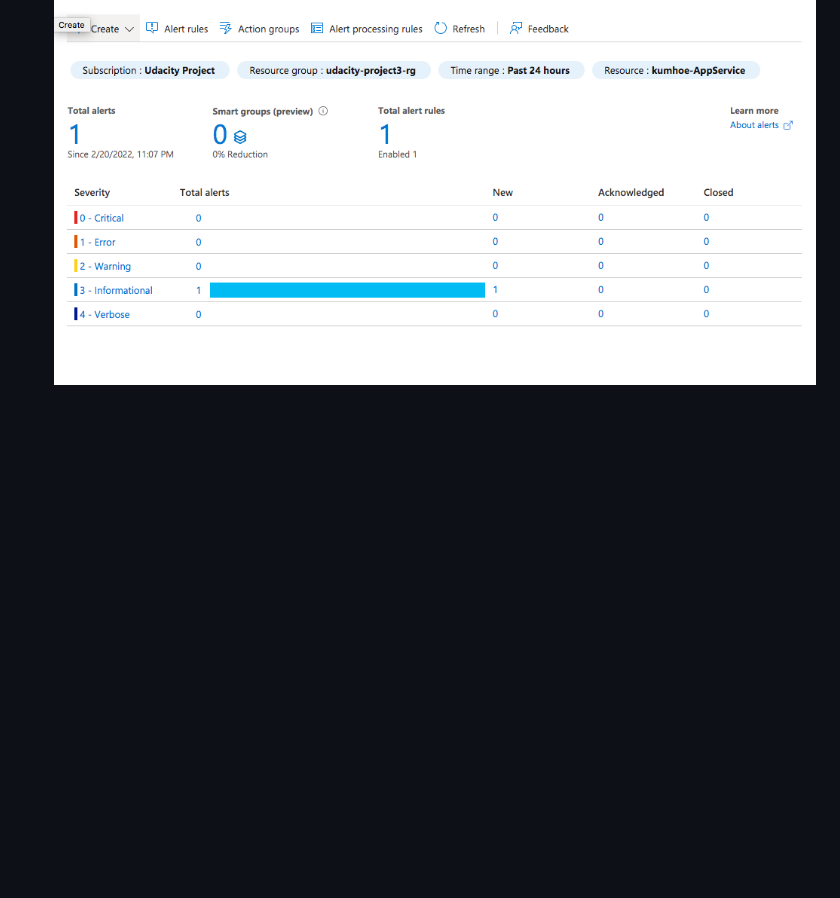
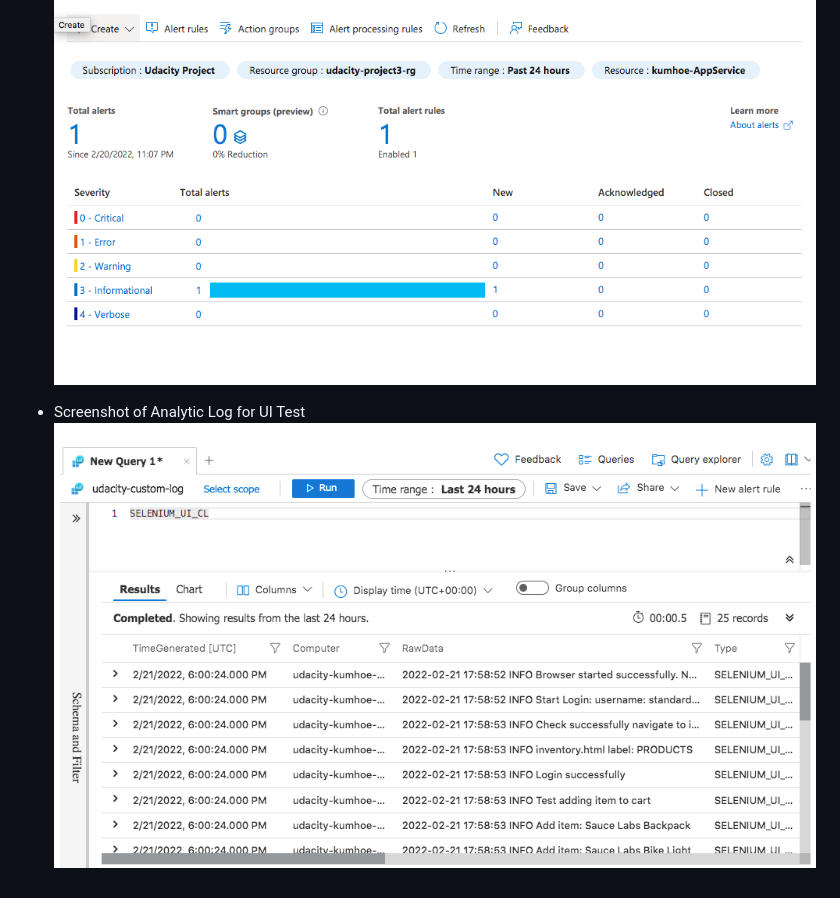
Before and after one commit to NeroJz/udacity-devops-project-3, a Markdown page: README.md, the part around the change. Rendered like a GitHub page; pictures changed too: screens/016_Selenium_log.png (added); blank space fills up the shorter version.

Commit message:
Add Selenium log in readme

```diff
--- a/README.md
+++ b/README.md
@@ -170,3 +170,6 @@ by following the instruction [here](https://tecadmin.net/install-python-3-8-ubun
 
 - Screenshots of alert rule
 ![alert rule](./screens/013_AlertRule.png)
+
+- Screenshot of Analytic Log for UI Test
+![Analytic Log](./screens/016_Selenium_log.png)
```
